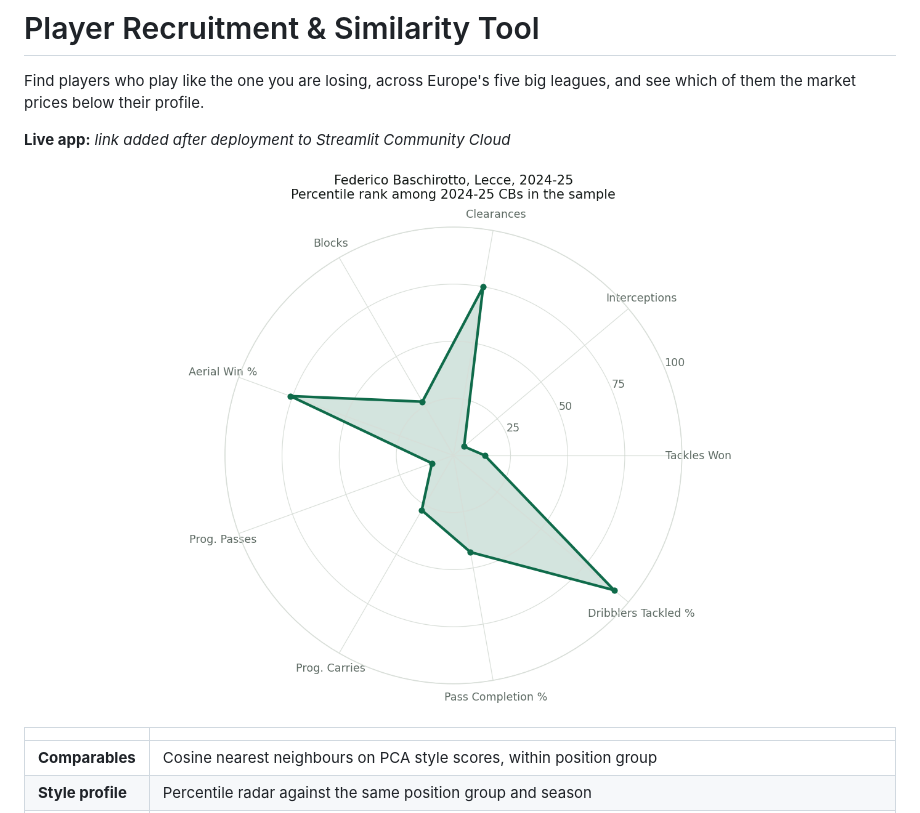
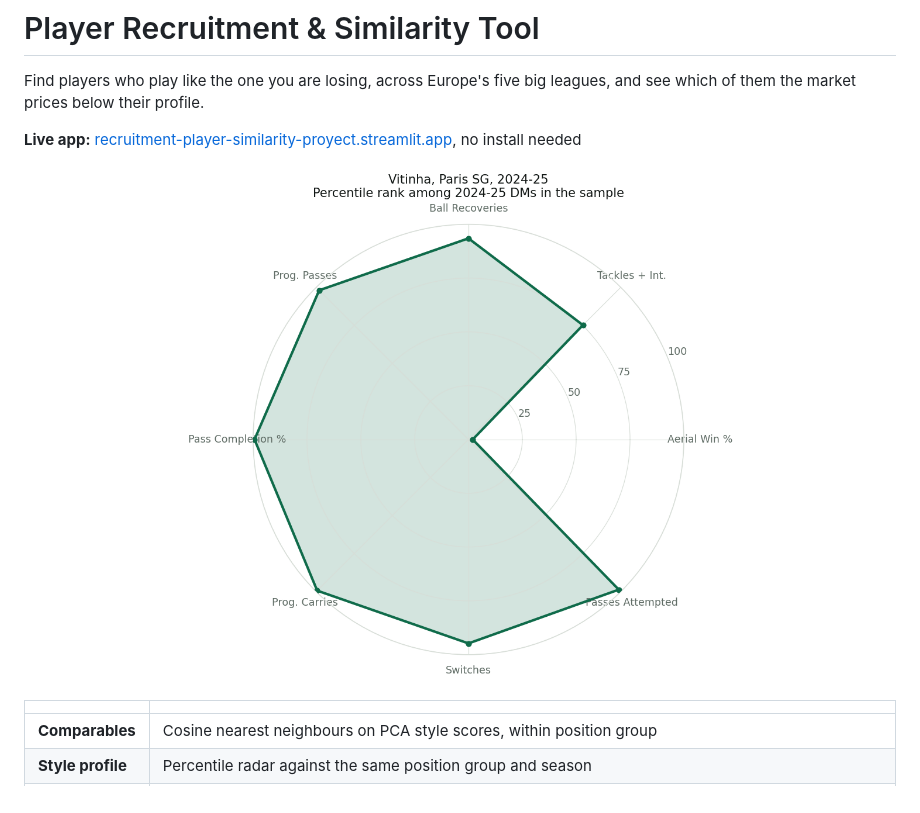
Before and after one commit to felipeaguilarch/recruitment-and-player-similarity, a Markdown page: README.md, the part around the change. GitHub-like rendering; pictures changed too: assets/radar_example.png.

Commit message:
README changes: streamlit URL and changed radar graph

```diff
--- a/README.md
+++ b/README.md
@@ -2,11 +2,11 @@
 
 Find players who play like the one you are losing, across Europe's five big leagues, and see which of them the market prices below their profile.
 
-**Live app:** _link added after deployment to Streamlit Community Cloud_
+**Live app:** [recruitment-player-similarity-proyect.streamlit.app](https://recruitment-player-similarity-proyect.streamlit.app/), no install needed
 
 <p align="center">
   <img src="assets/radar_example.png" width="560"
-       alt="Percentile radar for Federico Baschirotto, Lecce, 2024-25, against that season's centre-backs">
+       alt="Percentile radar for Vitinha, Paris Saint-Germain, 2024-25, against that season's defensive midfielders">
 </p>
 
 |                         |                                                                                                                                        |
```
Also changed, not shown: 1 other file.
